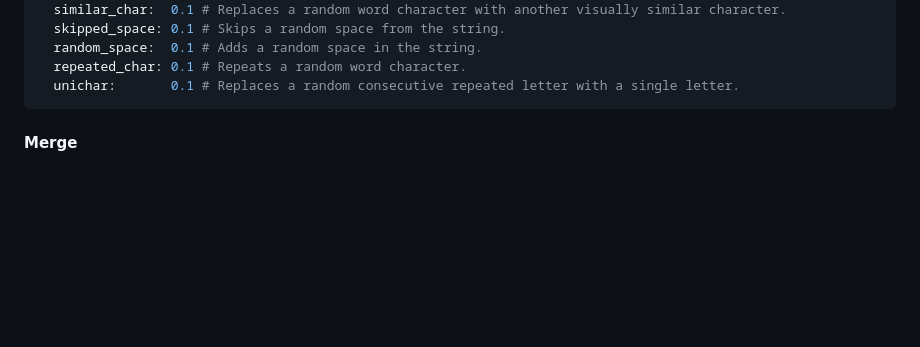
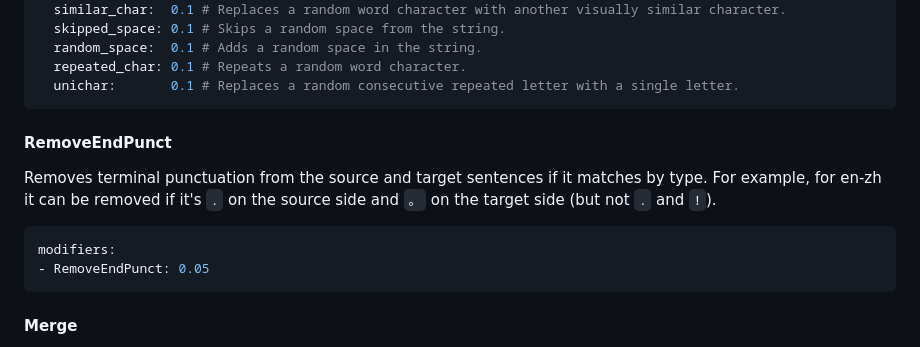
Before and after one commit to hplt-project/OpusTrainer, a Markdown page: README.md, the part around the change. GitHub-like rendering; blank space fills up the shorter version.

````diff
--- a/README.md
+++ b/README.md
@@ -168,6 +168,15 @@ modifiers:
   random_space:  0.1 # Adds a random space in the string.
   repeated_char: 0.1 # Repeats a random word character.
   unichar:       0.1 # Replaces a random consecutive repeated letter with a single letter.
+```
+
+#### RemoveEndPunct
+Removes terminal punctuation from the source and target sentences if it matches by type.
+For example, for en-zh it can be removed if it's `.` on the source side and `。` on the target side (but not `.` and `!`).
+
+```yaml
+modifiers:
+- RemoveEndPunct: 0.05
 ```
 
 #### Merge
````
